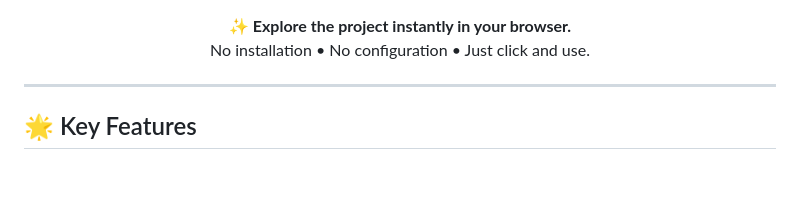
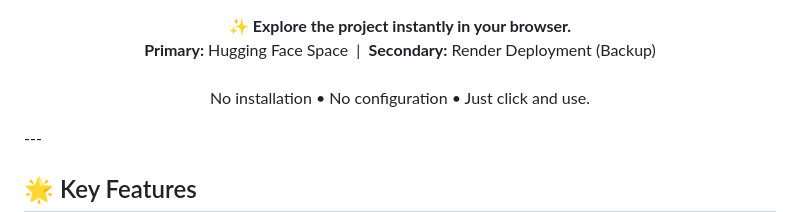
Before and after one commit to ajay160380/healthcare_project, a Markdown page: README.md, the part around one of its changes. Rendered like a GitHub page; blank space fills up the shorter version.

```diff
--- a/README.md
+++ b/README.md
@@ -22,9 +28,10 @@ Welcome to the **Advanced Healthcare Management Portal**—a full-stack, enterpr
 
 <p align="center">
   <b>✨ Explore the project instantly in your browser.</b><br>
+  <b>Primary:</b> Hugging Face Space &nbsp;|&nbsp;
+  <b>Secondary:</b> Render Deployment (Backup)<br><br>
   No installation • No configuration • Just click and use.
 </p>
-
 ---
 
 ## 🌟 Key Features
```
Also changed, not shown: other parts of README.md (+7 -1 lines).
